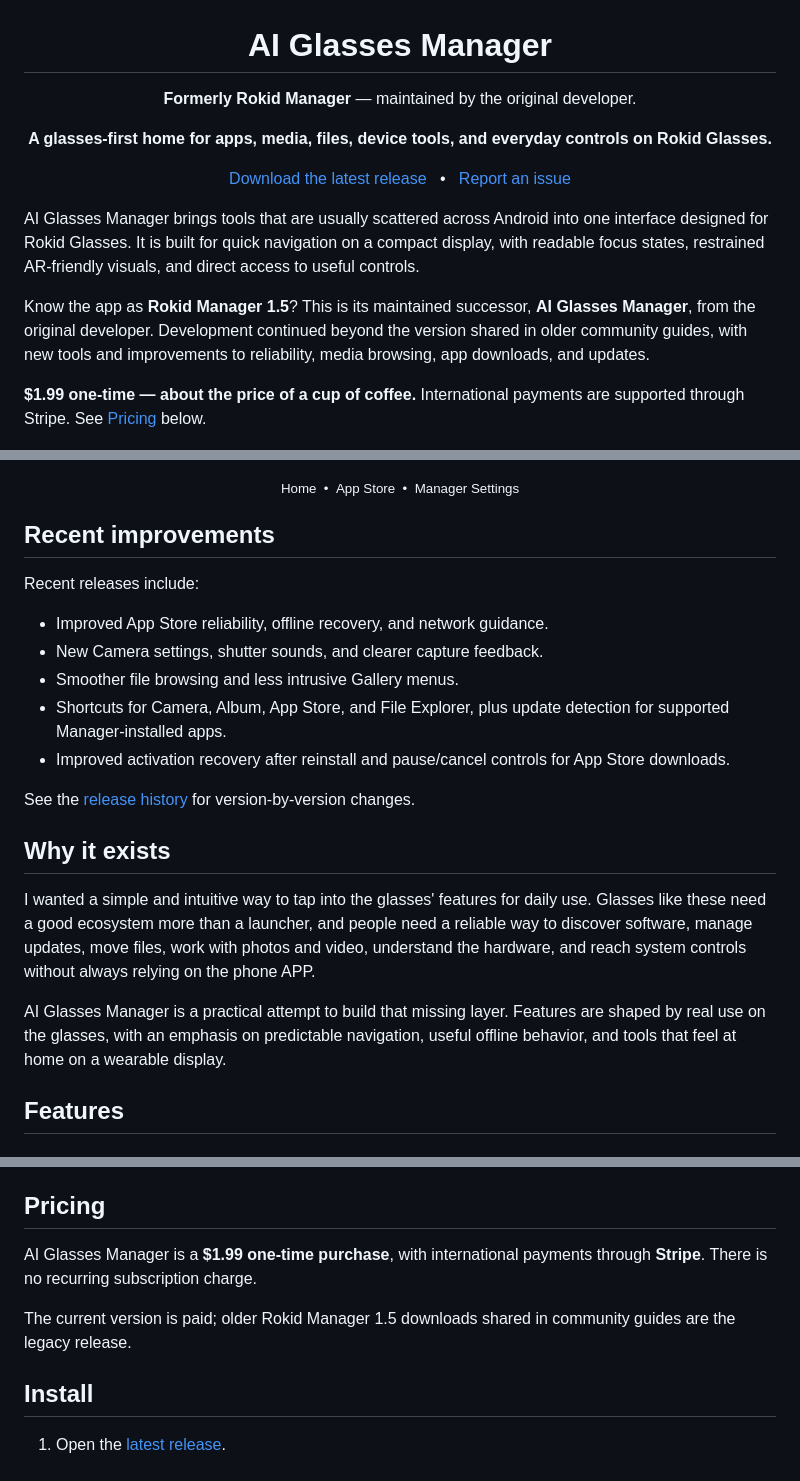
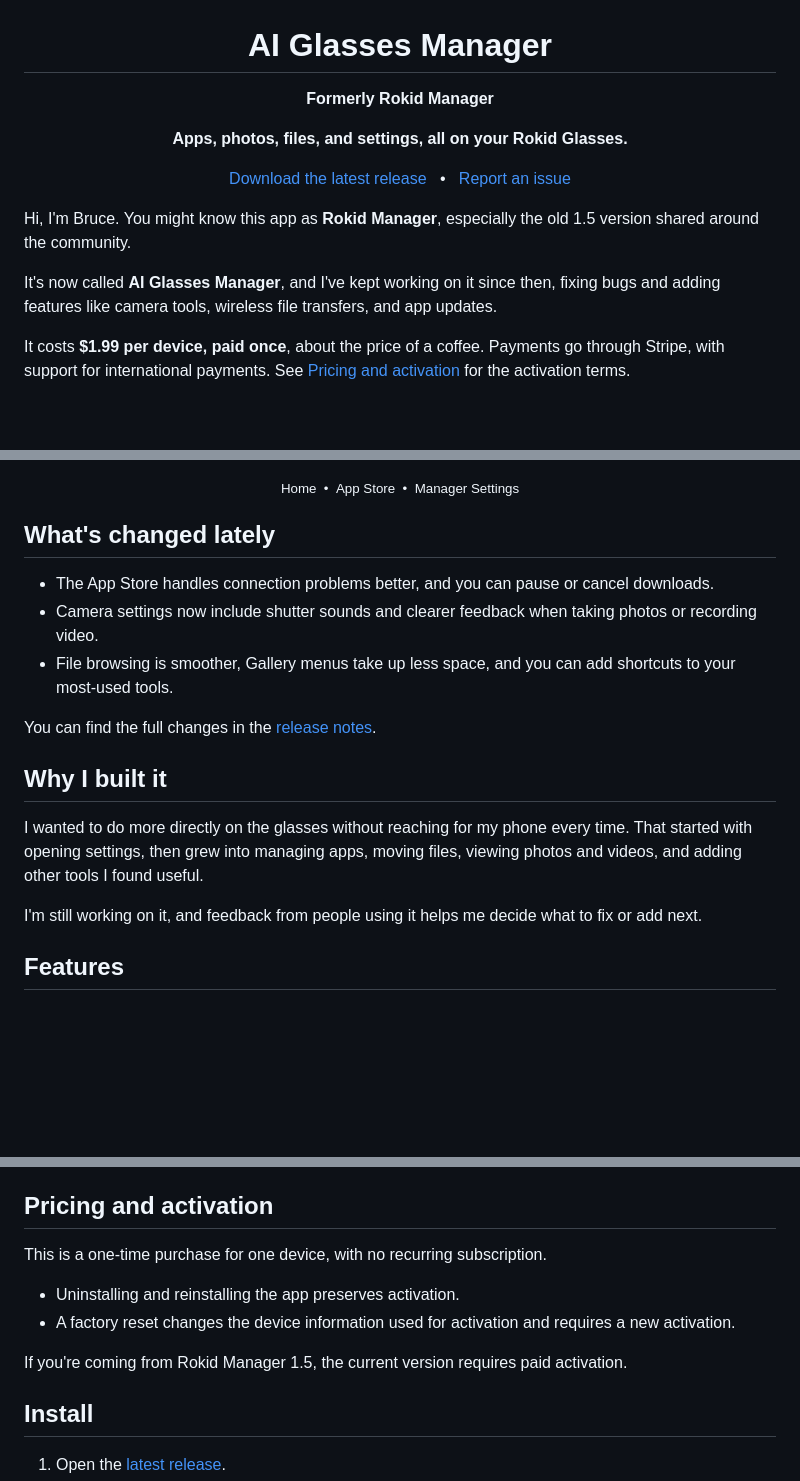
Before and after one commit to Phantom-Not/ai-glasses-manager-releases, a Markdown page: README.md, 3 parts joined by grey strips. GitHub-like rendering; blank space fills up the shorter version.

```diff
--- a/README.md
+++ b/README.md
@@ -1,7 +1,7 @@
 <div align="center">
   <h1>AI Glasses Manager</h1>
-  <p><strong>Formerly Rokid Manager</strong> — maintained by the original developer.</p>
-  <p><strong>A glasses-first home for apps, media, files, device tools, and everyday controls on Rokid Glasses.</strong></p>
+  <p><strong>Formerly Rokid Manager</strong></p>
+  <p><strong>Apps, photos, files, and settings, all on your Rokid Glasses.</strong></p>
   <p>
     <a href="https://github.com/Phantom-Not/ai-glasses-manager-releases/releases/latest">Download the latest release</a>
     &nbsp;&nbsp;•&nbsp;&nbsp;
@@ -9,11 +9,11 @@
   </p>
 </div>
 
-AI Glasses Manager brings tools that are usually scattered across Android into one interface designed for Rokid Glasses. It is built for quick navigation on a compact display, with readable focus states, restrained AR-friendly visuals, and direct access to useful controls.
+Hi, I'm Bruce. You might know this app as **Rokid Manager**, especially the old 1.5 version shared around the community.
 
-Know the app as **Rokid Manager 1.5**? This is its maintained successor, **AI Glasses Manager**, from the original developer. Development continued beyond the version shared in older community guides, with new tools and improvements to reliability, media browsing, app downloads, and updates.
+It's now called **AI Glasses Manager**, and I've kept working on it since then, fixing bugs and adding features like camera tools, wireless file transfers, and app updates.
 
-**$1.99 one-time — about the price of a cup of coffee.** International payments are supported through Stripe. See [Pricing](#pricing) below.
+It costs **$1.99 per device, paid once**, about the price of a coffee. Payments go through Stripe, with support for international payments. See [Pricing and activation](#pricing-and-activation) for the activation terms.
 
 <p align="center">
   <img src="docs/images/home.png" alt="AI Glasses Manager Home screen" width="30%">
@@ -22,23 +22,19 @@ Know the app as **Rokid Manager 1.5**? This is its maintained successor, **AI Gl
 </p>
 <p align="center"><sub>Home&nbsp;&nbsp;•&nbsp;&nbsp;App Store&nbsp;&nbsp;•&nbsp;&nbsp;Manager Settings</sub></p>
 
-## Recent improvements
+## What's changed lately
 
-Recent releases include:
+- The App Store handles connection problems better, and you can pause or cancel downloads.
+- Camera settings now include shutter sounds and clearer feedback when taking photos or recording video.
+- File browsing is smoother, Gallery menus take up less space, and you can add shortcuts to your most-used tools.
 
-- Improved App Store reliability, offline recovery, and network guidance.
-- New Camera settings, shutter sounds, and clearer capture feedback.
-- Smoother file browsing and less intrusive Gallery menus.
-- Shortcuts for Camera, Album, App Store, and File Explorer, plus update detection for supported Manager-installed apps.
-- Improved activation recovery after reinstall and pause/cancel controls for App Store downloads.
+You can find the full changes in the [release notes](https://github.com/Phantom-Not/ai-glasses-manager-releases/releases).
 
-See the [release history](https://github.com/Phantom-Not/ai-glasses-manager-releases/releases) for version-by-version changes.
+## Why I built it
 
-## Why it exists
+I wanted to do more directly on the glasses without reaching for my phone every time. That started with opening settings, then grew into managing apps, moving files, viewing photos and videos, and adding other tools I found useful.
 
-I wanted a simple and intuitive way to tap into the glasses' features for daily use. Glasses like these need a good ecosystem more than a launcher, and people need a reliable way to discover software, manage updates, move files, work with photos and video, understand the hardware, and reach system controls without always relying on the phone APP.
-
-AI Glasses Manager is a practical attempt to build that missing layer. Features are shaped by real use on the glasses, with an emphasis on predictable navigation, useful offline behavior, and tools that feel at home on a wearable display.
+I'm still working on it, and feedback from people using it helps me decide what to fix or add next.
 
 ## Features
 
@@ -118,11 +114,14 @@ Camera, Album, App Store, and File Explorer can be added as optional Manager Sho
 - Consistent interaction patterns carry across apps, settings, and utilities.
 - The interface supports English, Simplified Chinese, Traditional Chinese, Cantonese (Hong Kong), Japanese, Korean, Russian, French, German, and Spanish.
 
-## Pricing
+## Pricing and activation
 
-AI Glasses Manager is a **$1.99 one-time purchase**, with international payments through **Stripe**. There is no recurring subscription charge.
+This is a one-time purchase for one device, with no recurring subscription.
 
-The current version is paid; older Rokid Manager 1.5 downloads shared in community guides are the legacy release.
+- Uninstalling and reinstalling the app preserves activation.
+- A factory reset changes the device information used for activation and requires a new activation.
+
+If you're coming from Rokid Manager 1.5, the current version requires paid activation.
 
 ## Install
 
```
Also changed, not shown: other parts of README.md (+1 -1 lines).
